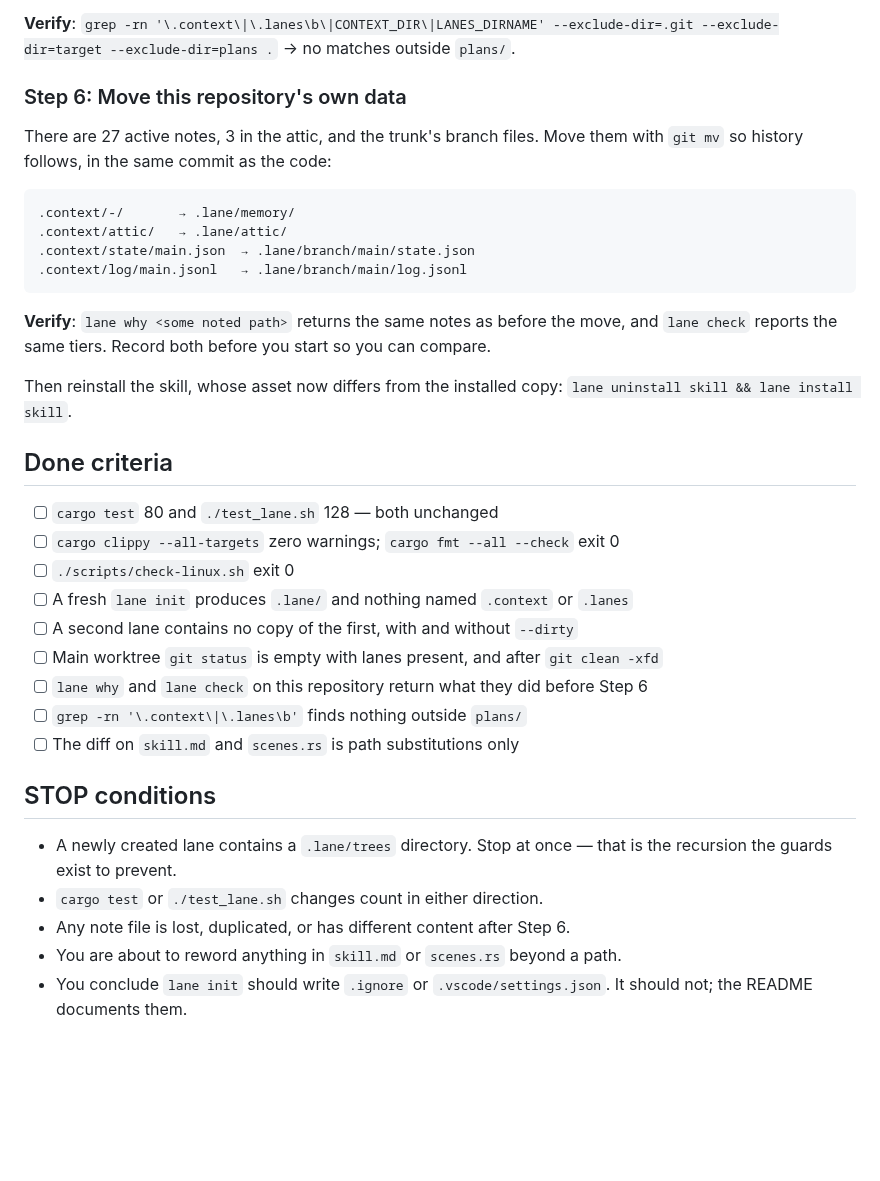
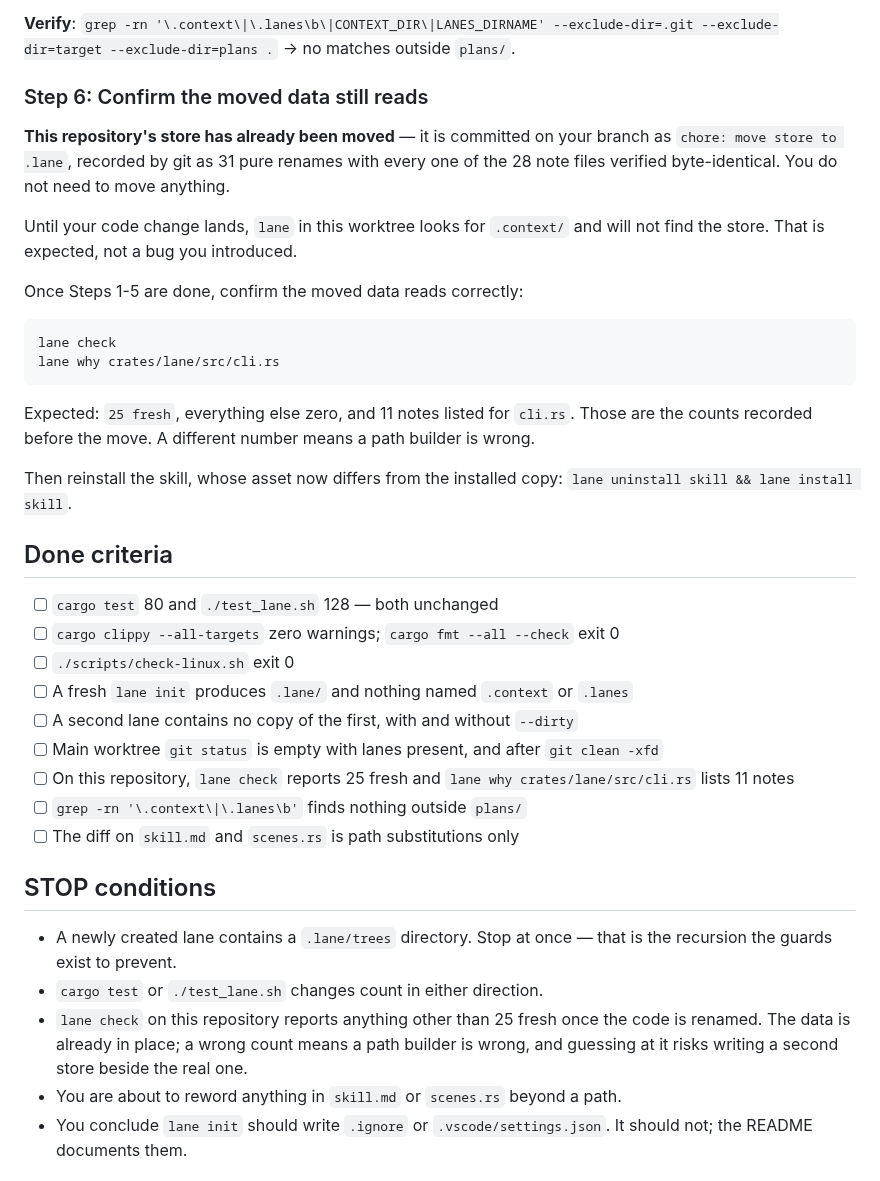
Before and after one commit to lukeed/lane, a Markdown page: plans/029-move-the-store-to-lane.md, the part around the change. Drawn GitHub-style; blank space fills up the shorter version.

Commit message:
docs: note 029 data is moved

````diff
--- a/plans/029-move-the-store-to-lane.md
+++ b/plans/029-move-the-store-to-lane.md
@@ -210,20 +210,24 @@ Say plainly that lane does not write either one — they are yours to add.
 **Verify**: `grep -rn '\.context\|\.lanes\b\|CONTEXT_DIR\|LANES_DIRNAME' --exclude-dir=.git
 --exclude-dir=target --exclude-dir=plans .` → no matches outside `plans/`.
 
-### Step 6: Move this repository's own data
+### Step 6: Confirm the moved data still reads
 
-There are 27 active notes, 3 in the attic, and the trunk's branch files. Move them with
-`git mv` so history follows, in the same commit as the code:
+**This repository's store has already been moved** — it is committed on your branch as
+`chore: move store to .lane`, recorded by git as 31 pure renames with every one of the 28
+note files verified byte-identical. You do not need to move anything.
+
+Until your code change lands, `lane` in this worktree looks for `.context/` and will not
+find the store. That is expected, not a bug you introduced.
+
+Once Steps 1-5 are done, confirm the moved data reads correctly:
 
 ```
-.context/-/       → .lane/memory/
-.context/attic/   → .lane/attic/
-.context/state/main.json  → .lane/branch/main/state.json
-.context/log/main.jsonl   → .lane/branch/main/log.jsonl
+lane check
+lane why crates/lane/src/cli.rs
 ```
 
-**Verify**: `lane why <some noted path>` returns the same notes as before the move, and
-`lane check` reports the same tiers. Record both before you start so you can compare.
+Expected: `25 fresh`, everything else zero, and 11 notes listed for `cli.rs`. Those are the
+counts recorded before the move. A different number means a path builder is wrong.
 
 Then reinstall the skill, whose asset now differs from the installed copy:
 `lane uninstall skill && lane install skill`.
@@ -236,7 +240,7 @@ Then reinstall the skill, whose asset now differs from the installed copy:
 - [ ] A fresh `lane init` produces `.lane/` and nothing named `.context` or `.lanes`
 - [ ] A second lane contains no copy of the first, with and without `--dirty`
 - [ ] Main worktree `git status` is empty with lanes present, and after `git clean -xfd`
-- [ ] `lane why` and `lane check` on this repository return what they did before Step 6
+- [ ] On this repository, `lane check` reports 25 fresh and `lane why crates/lane/src/cli.rs` lists 11 notes
 - [ ] `grep -rn '\.context\|\.lanes\b'` finds nothing outside `plans/`
 - [ ] The diff on `skill.md` and `scenes.rs` is path substitutions only
 
@@ -245,7 +249,9 @@ Then reinstall the skill, whose asset now differs from the installed copy:
 - A newly created lane contains a `.lane/trees` directory. Stop at once — that is the
   recursion the guards exist to prevent.
 - `cargo test` or `./test_lane.sh` changes count in either direction.
-- Any note file is lost, duplicated, or has different content after Step 6.
+- `lane check` on this repository reports anything other than 25 fresh once the code is
+  renamed. The data is already in place; a wrong count means a path builder is wrong, and
+  guessing at it risks writing a second store beside the real one.
 - You are about to reword anything in `skill.md` or `scenes.rs` beyond a path.
 - You conclude `lane init` should write `.ignore` or `.vscode/settings.json`. It should not;
   the README documents them.
````
